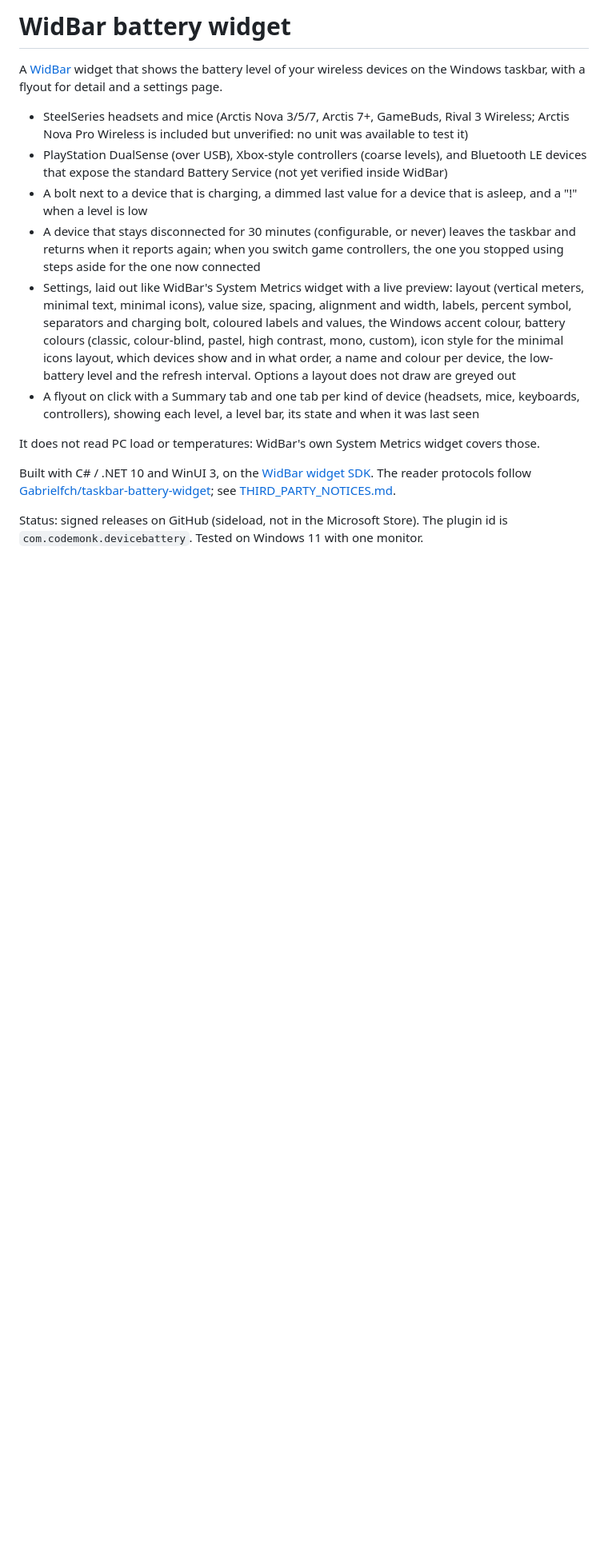
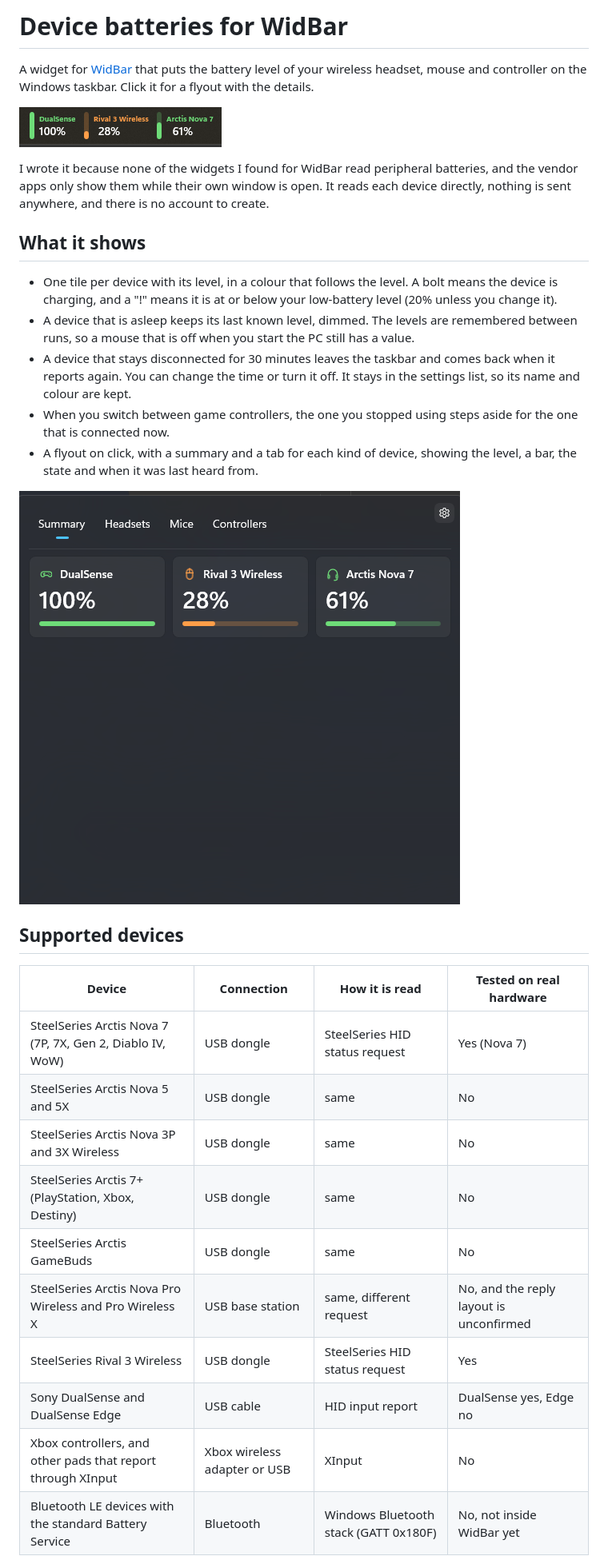
Before and after one commit to leandrop-dev/widbar-battery-widget, a Markdown page: README.md, the part around one of its changes. Shown at 80% size. Drawn GitHub-style; pictures changed too: docs/images/flyout.png (added), docs/images/taskbar.png (added); blank space fills up the shorter version.

Commit message:
Rewrite the README with screenshots and a device table, and move build notes to docs.

```diff
--- a/README.md
+++ b/README.md
@@ -1,26 +1,40 @@
-# WidBar battery widget
+# Device batteries for WidBar
 
-A [WidBar](https://apps.microsoft.com/detail/9pkldnm83tp9) widget that shows the battery level of your wireless
-devices on the Windows taskbar, with a flyout for detail and a settings page.
+A widget for [WidBar](https://apps.microsoft.com/detail/9pkldnm83tp9) that puts the battery level of your wireless
+headset, mouse and controller on the Windows taskbar. Click it for a flyout with the details.
 
-- SteelSeries headsets and mice (Arctis Nova 3/5/7, Arctis 7+, GameBuds, Rival 3 Wireless; Arctis Nova Pro Wireless is
-  included but unverified: no unit was available to test it)
-- PlayStation DualSense (over USB), Xbox-style controllers (coarse levels), and Bluetooth LE devices that expose the
-  standard Battery Service (not yet verified inside WidBar)
-- A bolt next to a device that is charging, a dimmed last value for a device that is asleep, and a "!" when a level is low
-- A device that stays disconnected for 30 minutes (configurable, or never) leaves the taskbar and returns when it reports again; when you switch game controllers, the one you stopped using steps aside for the one now connected
-- Settings, laid out like WidBar's System Metrics widget with a live preview: layout (vertical meters, minimal text, minimal icons),
-  value size, spacing, alignment and width, labels, percent symbol, separators and charging bolt, coloured labels and
-  values, the Windows accent colour, battery colours (classic, colour-blind, pastel, high contrast, mono, custom),
-  icon style for the minimal icons layout, which devices show and in what order, a name and colour per device, the low-battery level and the refresh interval.
-  Options a layout does not draw are greyed out
-- A flyout on click with a Summary tab and one tab per kind of device (headsets, mice, keyboards, controllers), showing each level, a level bar, its state and when it was last seen
+![The widget on the taskbar](docs/images/taskbar.png)
 
-It does not read PC load or temperatures: WidBar's own System Metrics widget covers those.
+I wrote it because none of the widgets I found for WidBar read peripheral batteries, and the vendor apps only show
+them while their own window is open. It reads each device directly, nothing is sent anywhere, and there is no account
+to create.
 
-Built with C# / .NET 10 and WinUI 3, on the [WidBar widget SDK](https://github.com/andelby/widbar-widget-template).
-The reader protocols follow [Gabrielfch/taskbar-battery-widget](https://github.com/Gabrielfch/taskbar-battery-widget);
-see [THIRD_PARTY_NOTICES.md](THIRD_PARTY_NOTICES.md).
+## What it shows
 
-Status: signed releases on GitHub (sideload, not in the Microsoft Store). The plugin id is `com.codemonk.devicebattery`.
-Tested on Windows 11 with one monitor.
+- One tile per device with its level, in a colour that follows the level. A bolt means the device is charging, and a
+  "!" means it is at or below your low-battery level (20% unless you change it).
+- A device that is asleep keeps its last known level, dimmed. The levels are remembered between runs, so a mouse that
+  is off when you start the PC still has a value.
+- A device that stays disconnected for 30 minutes leaves the taskbar and comes back when it reports again. You can
+  change the time or turn it off. It stays in the settings list, so its name and colour are kept.
+- When you switch between game controllers, the one you stopped using steps aside for the one that is connected now.
+- A flyout on click, with a summary and a tab for each kind of device, showing the level, a bar, the state and when it
+  was last heard from.
+
+![The flyout](docs/images/flyout.png)
+
+## Supported devices
+
+| Device | Connection | How it is read | Tested on real hardware |
+|---|---|---|---|
+| SteelSeries Arctis Nova 7 (7P, 7X, Gen 2, Diablo IV, WoW) | USB dongle | SteelSeries HID status request | Yes (Nova 7) |
+| SteelSeries Arctis Nova 5 and 5X | USB dongle | same | No |
+| SteelSeries Arctis Nova 3P and 3X Wireless | USB dongle | same | No |
+| SteelSeries Arctis 7+ (PlayStation, Xbox, Destiny) | USB dongle | same | No |
+| SteelSeries Arctis GameBuds | USB dongle | same | No |
+| SteelSeries Arctis Nova Pro Wireless and Pro Wireless X | USB base station | same, different request | No, and the reply layout is unconfirmed |
+| SteelSeries Rival 3 Wireless | USB dongle | SteelSeries HID status request | Yes |
+| Sony DualSense and DualSense Edge | USB cable | HID input report | DualSense yes, Edge no |
+| Xbox controllers, and other pads that report through XInput | Xbox wireless adapter or USB | XInput | No |
+| Bluetooth LE devices with the standard Battery Service | Bluetooth | Windows Bluetooth stack (GATT 0x180F) | No, not inside WidBar yet |
+
```
Also changed, not shown: other parts of README.md (+47 -52 lines), docs/development.md (added, +58 -0 lines), docs/images/settings.png (added).
